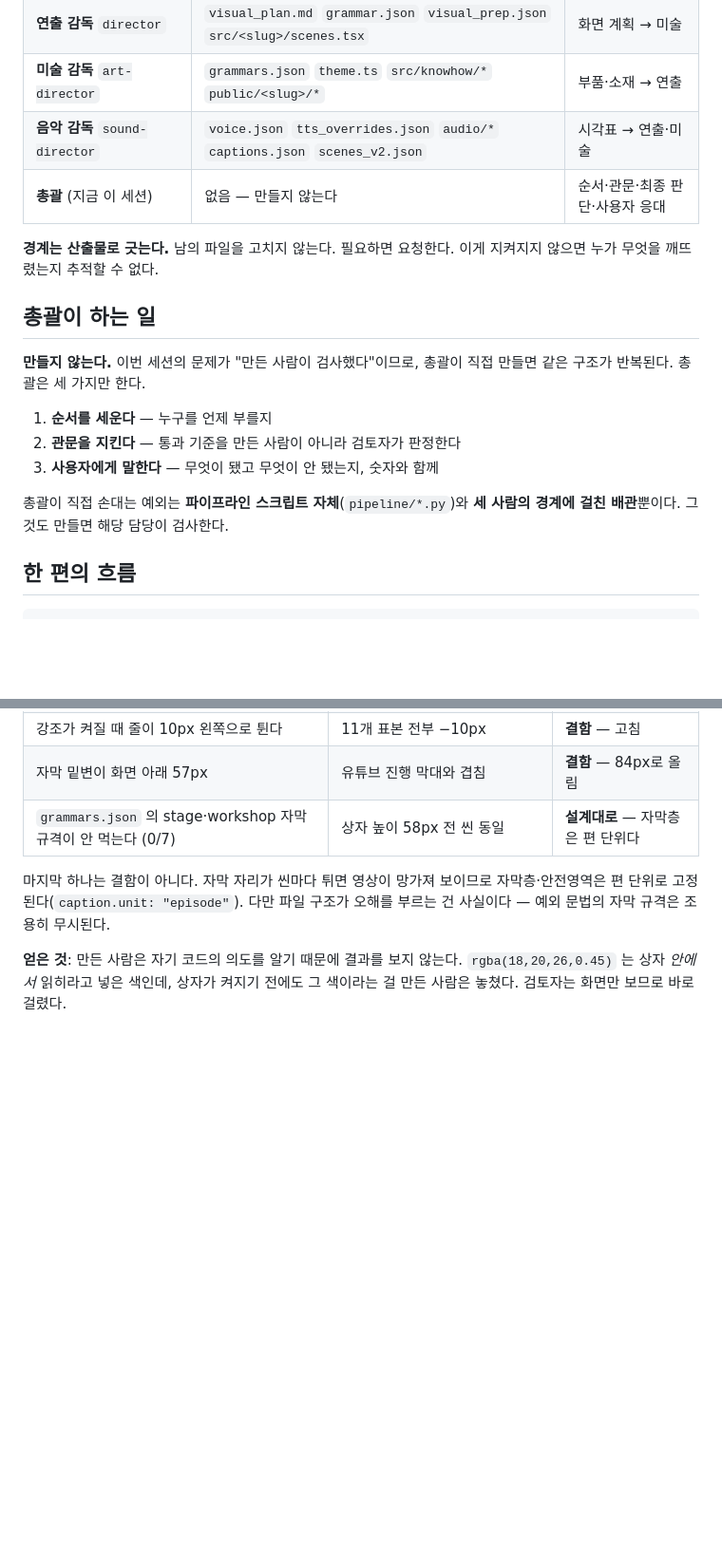
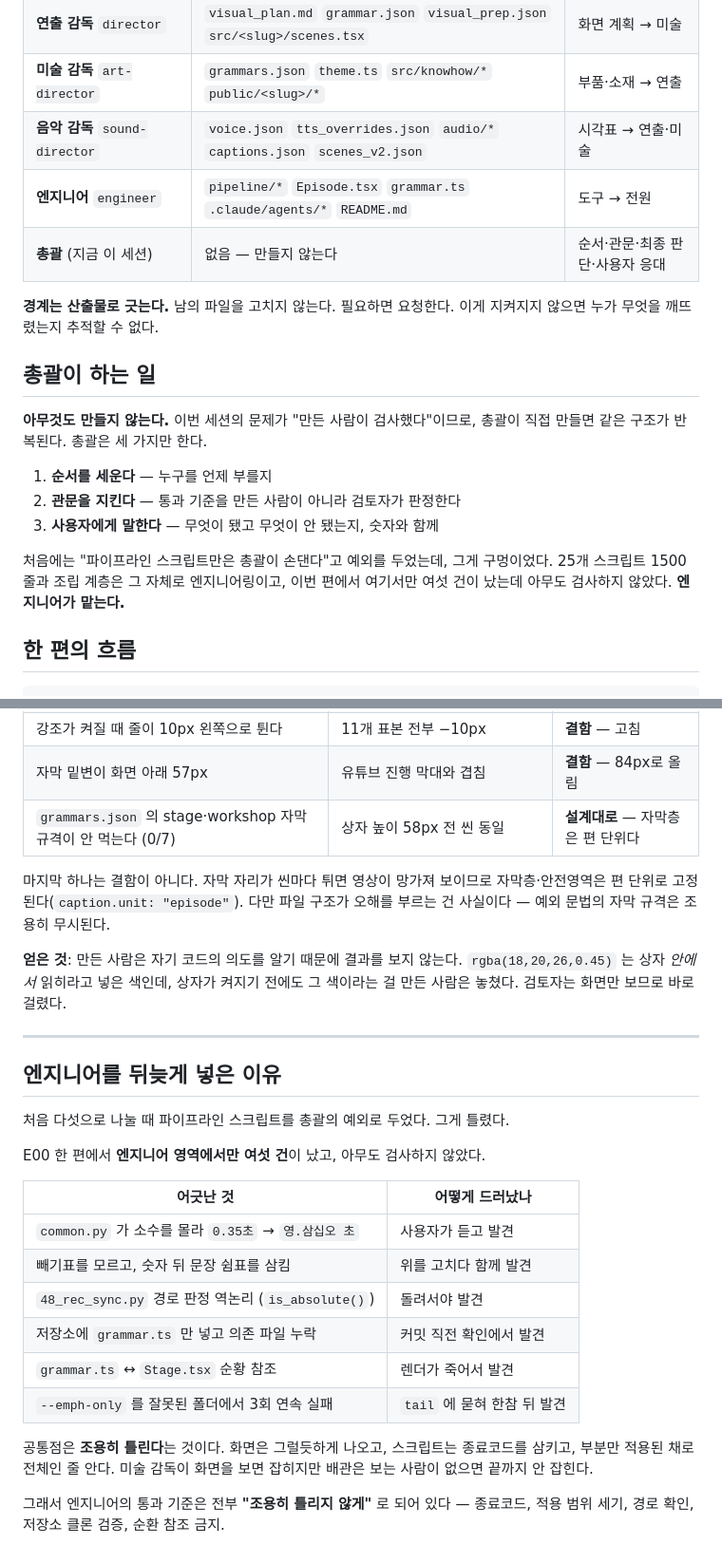
Before and after one commit to miloveme/faceless-pipeline, a Markdown page: docs/AGENTS.md, 2 parts joined by grey strips. Shown at 95% size. GitHub-like rendering; blank space fills up the shorter version.

```diff
--- a/docs/AGENTS.md
+++ b/docs/AGENTS.md
@@ -23,6 +23,7 @@
 | **연출 감독** `director` | `visual_plan.md` `grammar.json` `visual_prep.json` `src/<slug>/scenes.tsx` | 화면 계획 → 미술 |
 | **미술 감독** `art-director` | `grammars.json` `theme.ts` `src/knowhow/*` `public/<slug>/*` | 부품·소재 → 연출 |
 | **음악 감독** `sound-director` | `voice.json` `tts_overrides.json` `audio/*` `captions.json` `scenes_v2.json` | 시각표 → 연출·미술 |
+| **엔지니어** `engineer` | `pipeline/*` `Episode.tsx` `grammar.ts` `.claude/agents/*` `README.md` | 도구 → 전원 |
 | **총괄** (지금 이 세션) | 없음 — 만들지 않는다 | 순서·관문·최종 판단·사용자 응대 |
 
 **경계는 산출물로 긋는다.** 남의 파일을 고치지 않는다. 필요하면 요청한다.
@@ -30,15 +31,16 @@
 
 ## 총괄이 하는 일
 
-**만들지 않는다.** 이번 세션의 문제가 "만든 사람이 검사했다"이므로,
+**아무것도 만들지 않는다.** 이번 세션의 문제가 "만든 사람이 검사했다"이므로,
 총괄이 직접 만들면 같은 구조가 반복된다. 총괄은 세 가지만 한다.
 
 1. **순서를 세운다** — 누구를 언제 부를지
 2. **관문을 지킨다** — 통과 기준을 만든 사람이 아니라 검토자가 판정한다
 3. **사용자에게 말한다** — 무엇이 됐고 무엇이 안 됐는지, 숫자와 함께
 
-총괄이 직접 손대는 예외는 **파이프라인 스크립트 자체**(`pipeline/*.py`)와
-**세 사람의 경계에 걸친 배관**뿐이다. 그것도 만들면 해당 담당이 검사한다.
+처음에는 "파이프라인 스크립트만은 총괄이 손댄다"고 예외를 두었는데, 그게 구멍이었다.
+25개 스크립트 1500줄과 조립 계층은 그 자체로 엔지니어링이고,
+이번 편에서 여기서만 여섯 건이 났는데 아무도 검사하지 않았다. **엔지니어가 맡는다.**
 
 ## 한 편의 흐름
 
@@ -124,3 +131,28 @@ h264가 어두운 영역에서 만드는 문제를 못 보여준다.
 **얻은 것**: 만든 사람은 자기 코드의 의도를 알기 때문에 결과를 보지 않는다.
 `rgba(18,20,26,0.45)` 는 상자 *안에서* 읽히라고 넣은 색인데, 상자가 켜지기 전에도
 그 색이라는 걸 만든 사람은 놓쳤다. 검토자는 화면만 보므로 바로 걸렸다.
+
+
+---
+
+## 엔지니어를 뒤늦게 넣은 이유
+
+처음 다섯으로 나눌 때 파이프라인 스크립트를 총괄의 예외로 두었다. 그게 틀렸다.
+
+E00 한 편에서 **엔지니어 영역에서만 여섯 건**이 났고, 아무도 검사하지 않았다.
+
+| 어긋난 것 | 어떻게 드러났나 |
+|---|---|
+| `common.py` 가 소수를 몰라 `0.35초` → `영.삼십오 초` | 사용자가 듣고 발견 |
+| 빼기표를 모르고, 숫자 뒤 문장 쉼표를 삼킴 | 위를 고치다 함께 발견 |
+| `48_rec_sync.py` 경로 판정 역논리 (`is_absolute()`) | 돌려서야 발견 |
+| 저장소에 `grammar.ts` 만 넣고 의존 파일 누락 | 커밋 직전 확인에서 발견 |
+| `grammar.ts` ↔ `Stage.tsx` 순황 참조 | 렌더가 죽어서 발견 |
+| `--emph-only` 를 잘못된 폴더에서 3회 연속 실패 | `tail` 에 묻혀 한참 뒤 발견 |
+
+공통점은 **조용히 틀린다**는 것이다. 화면은 그럴듯하게 나오고, 스크립트는 종료코드를
+삼키고, 부분만 적용된 채로 전체인 줄 안다. 미술 감독이 화면을 보면 잡히지만
+배관은 보는 사람이 없으면 끝까지 안 잡힌다.
+
+그래서 엔지니어의 통과 기준은 전부 **"조용히 틀리지 않게"** 로 되어 있다 —
+종료코드, 적용 범위 세기, 경로 확인, 저장소 클론 검증, 순환 참조 금지.
```
Also changed, not shown: other parts of docs/AGENTS.md (+8 -3 lines), .claude/agents/engineer.md (added, +95 -0 lines), CLAUDE.md (+4 -3 lines).
